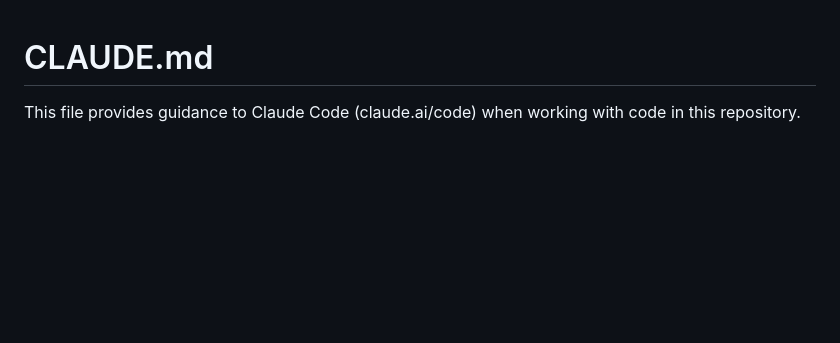
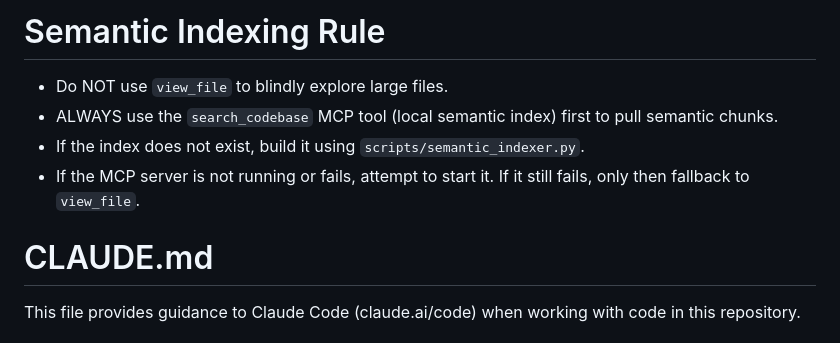
Before and after one commit to mithudso/stickysites, a Markdown page: CLAUDE.md, the part around the change. Rendered like a GitHub page; blank space fills up the shorter version.

Commit message:
Add semantic indexing rule to CLAUDE.md
Directs agents to use the local semantic index before blind file reads,
matching the convention rolled out across other repos.

```diff
--- a/CLAUDE.md
+++ b/CLAUDE.md
@@ -1,3 +1,9 @@
+# Semantic Indexing Rule
+- Do NOT use `view_file` to blindly explore large files.
+- ALWAYS use the `search_codebase` MCP tool (local semantic index) first to pull semantic chunks.
+- If the index does not exist, build it using `scripts/semantic_indexer.py`.
+- If the MCP server is not running or fails, attempt to start it. If it still fails, only then fallback to `view_file`.
+
 # CLAUDE.md
 
 This file provides guidance to Claude Code (claude.ai/code) when working with code in this repository.
```
